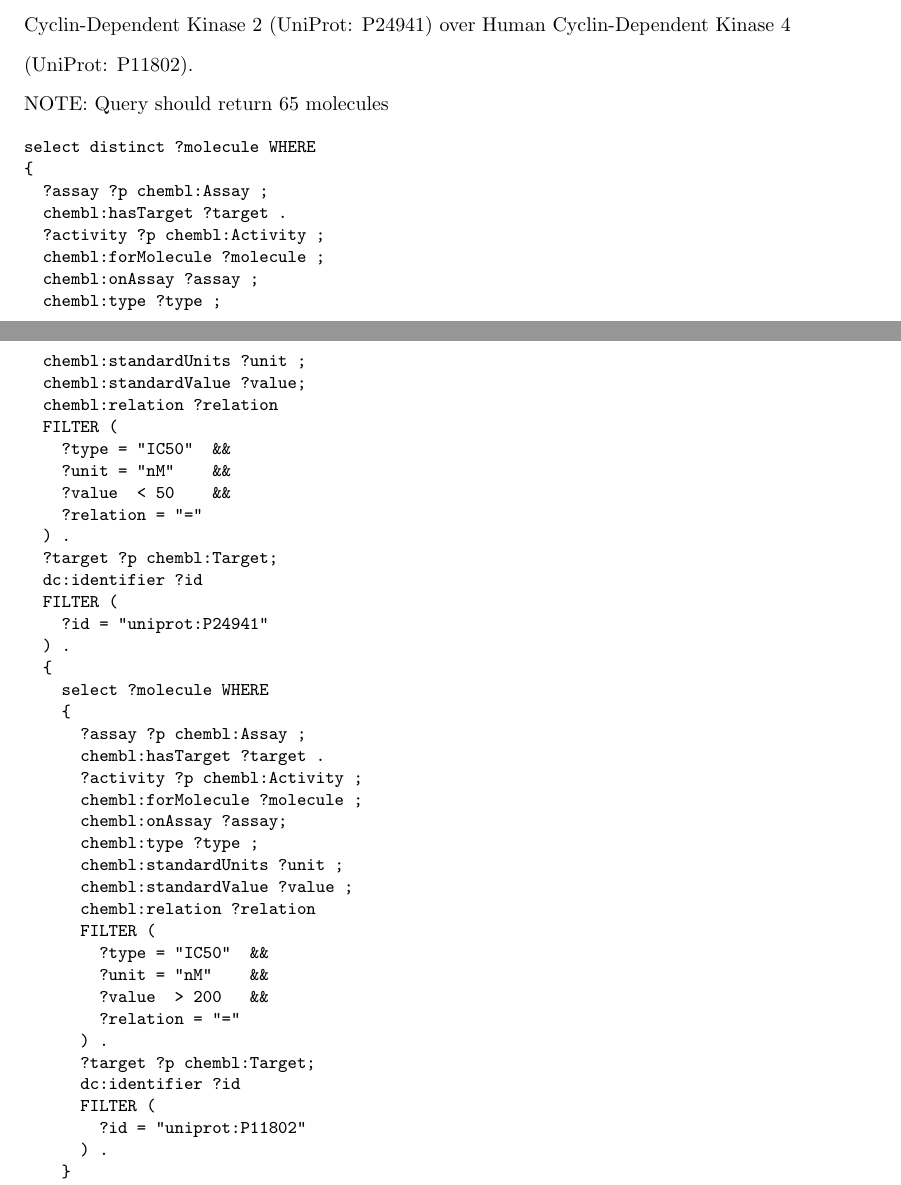
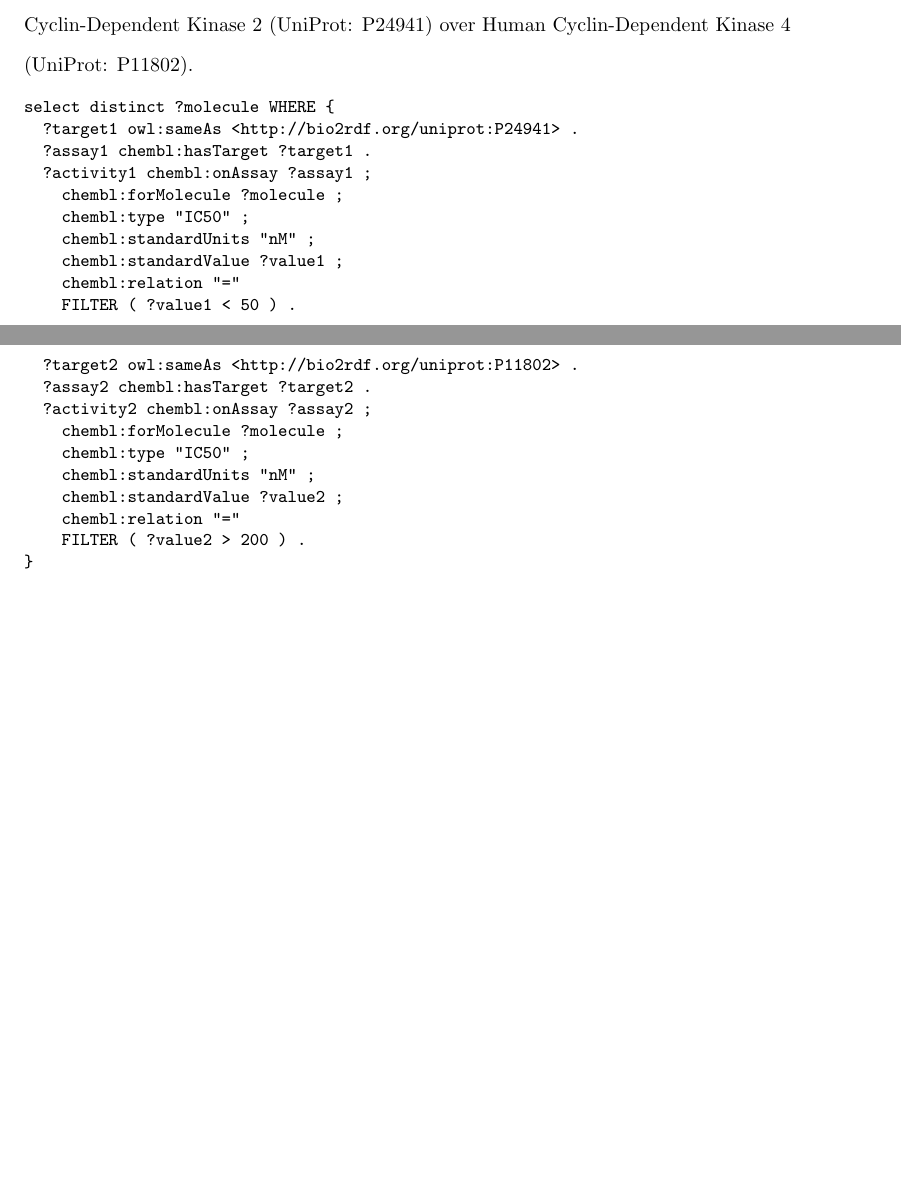
Before and after one commit to egonw/chembl-rdf-paper, a LaTeX document (article.tex): two parts of pages 14 and 15 of 18, joined at a grey line, cut so that both start at the same text, the shorter picture padded with empty space. Compiled offline with pdfLaTeX; a missing bibliography style is replaced by a similar one.

Commit message:
Updated with a working SPARQL

```diff
--- a/article.tex
+++ b/article.tex
@@ -699,57 +699,27 @@ The following SPARQL query identifies a set of molecules, which based on data cu
 literature and stored in the ChEMBL-RDF data model, selectively bind Human Cyclin-Dependent Kinase 2
 (UniProt: P24941) over Human Cyclin-Dependent Kinase 4 (UniProt: P11802).
 
-NOTE: Query should return 65 molecules
-
 \begin{small}
 \begin{verbatim}
-select distinct ?molecule WHERE
-{
-  ?assay ?p chembl:Assay ;
-  chembl:hasTarget ?target .
-  ?activity ?p chembl:Activity ;
-  chembl:forMolecule ?molecule ;
-  chembl:onAssay ?assay ;
-  chembl:type ?type ;
-  chembl:standardUnits ?unit ;
-  chembl:standardValue ?value;
-  chembl:relation ?relation
-  FILTER (
-    ?type = "IC50"  &&
-    ?unit = "nM"    &&
-    ?value  < 50    &&
-    ?relation = "="
-  ) .
-  ?target ?p chembl:Target;
-  dc:identifier ?id
-  FILTER (
-    ?id = "uniprot:P24941"
-  ) .
-  {
-    select ?molecule WHERE
-    {
-      ?assay ?p chembl:Assay ;
-      chembl:hasTarget ?target .
-      ?activity ?p chembl:Activity ;
-      chembl:forMolecule ?molecule ;
-      chembl:onAssay ?assay;
-      chembl:type ?type ;
-      chembl:standardUnits ?unit ;
-      chembl:standardValue ?value ;
-      chembl:relation ?relation
-      FILTER (
-        ?type = "IC50"  &&
-        ?unit = "nM"    &&
-        ?value  > 200   &&
-        ?relation = "="
-      ) .
-      ?target ?p chembl:Target;
-      dc:identifier ?id
-      FILTER (
-        ?id = "uniprot:P11802"
-      ) .
-    }
-  }
+select distinct ?molecule WHERE {
+  ?target1 owl:sameAs <http://bio2rdf.org/uniprot:P24941> .
+  ?assay1 chembl:hasTarget ?target1 .
+  ?activity1 chembl:onAssay ?assay1 ;
+    chembl:forMolecule ?molecule ;
+    chembl:type "IC50" ;
+    chembl:standardUnits "nM" ;
+    chembl:standardValue ?value1 ;
+    chembl:relation "="
+    FILTER ( ?value1 < 50 ) .
+  ?target2 owl:sameAs <http://bio2rdf.org/uniprot:P11802> .
+  ?assay2 chembl:hasTarget ?target2 .
+  ?activity2 chembl:onAssay ?assay2 ;
+    chembl:forMolecule ?molecule ;
+    chembl:type "IC50" ;
+    chembl:standardUnits "nM" ;
+    chembl:standardValue ?value2 ;
+    chembl:relation "="
+    FILTER ( ?value2 > 200 ) .
 }
 \end{verbatim}
 \end{small}
```
Also changed, not shown: article.tex (2 more changed lines).
